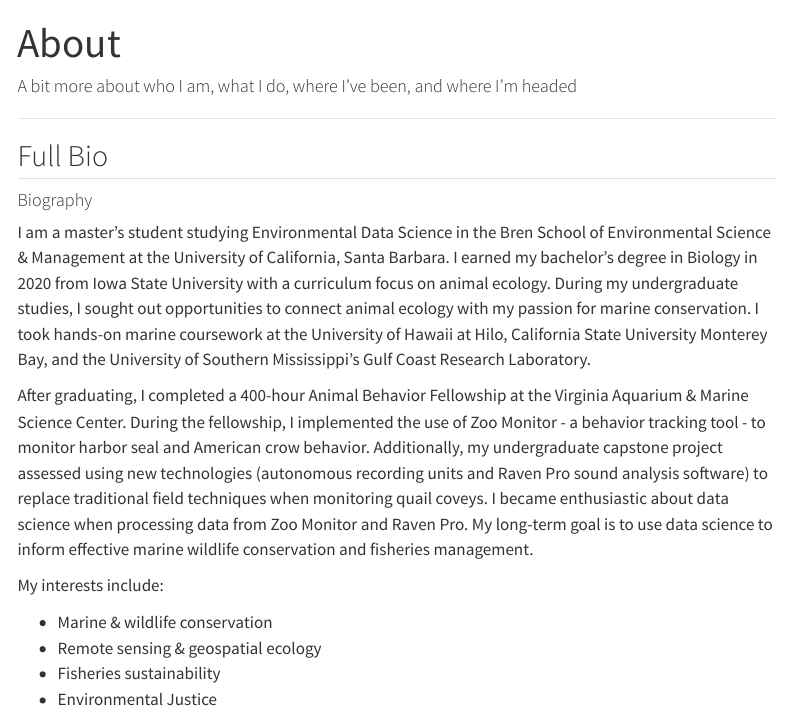
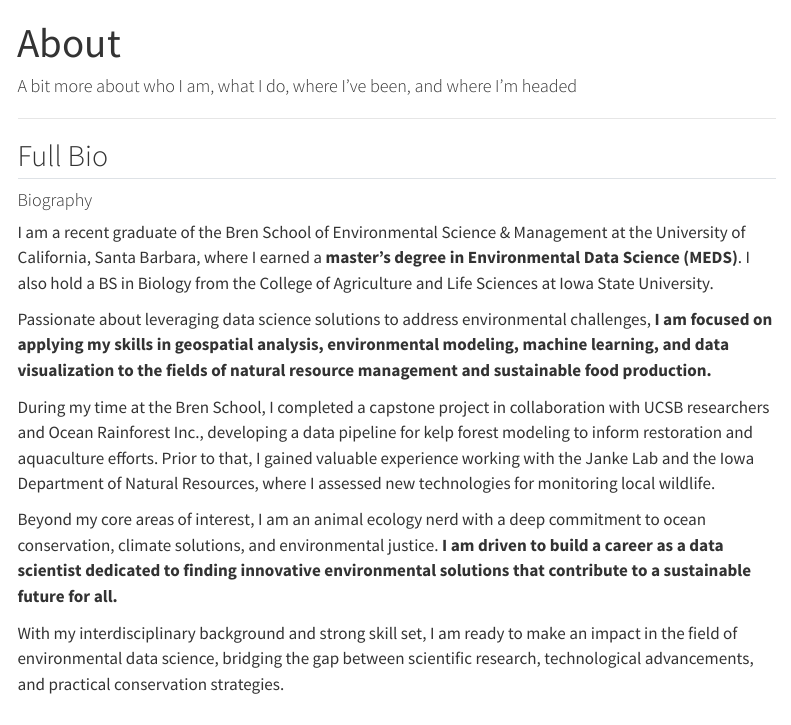
Before and after one commit to elkewind/elkewind.github.io, a Quarto document (about.qmd): the page in a window 1100 px wide, from its top. Rendered offline with R 4.5, knitr and Pandoc in place of Quarto, with nearby package versions; some code elsewhere in the file could not run offline; menus at the side of the page are left out.

Commit message:
updated map, about me

```diff
--- a/about.qmd
+++ b/about.qmd
@@ -11,16 +11,15 @@ title: "About"
 
 <h4>Biography</h4>
 
-I am a master's student studying Environmental Data Science in the Bren School of Environmental Science & Management at the University of California, Santa Barbara. I earned my bachelor's degree in Biology in 2020 from Iowa State University with a curriculum focus on animal ecology. During my undergraduate studies, I sought out opportunities to connect animal ecology with my passion for marine conservation. I took hands-on marine coursework at the University of Hawaii at Hilo, California State University Monterey Bay, and the University of Southern Mississippi's Gulf Coast Research Laboratory.
+I am a recent graduate of the Bren School of Environmental Science & Management at the University of California, Santa Barbara, where I earned a **master's degree in Environmental Data Science (MEDS)**. I also hold a BS in Biology from the College of Agriculture and Life Sciences at Iowa State University.
 
-After graduating, I completed a 400-hour Animal Behavior Fellowship at the Virginia Aquarium & Marine Science Center. During the fellowship, I implemented the use of Zoo Monitor - a behavior tracking tool - to monitor harbor seal and American crow behavior. Additionally, my undergraduate capstone project assessed using new technologies (autonomous recording units and Raven Pro sound analysis software) to replace traditional field techniques when monitoring quail coveys. I became enthusiastic about data science when processing data from Zoo Monitor and Raven Pro. My long-term goal is to use data science to inform effective marine wildlife conservation and fisheries management.
+Passionate about leveraging data science solutions to address environmental challenges, **I am focused on applying my skills in geospatial analysis, environmental modeling, machine learning, and data visualization to the fields of natural resource management and sustainable food production.**
 
-My interests include:
+During my time at the Bren School, I completed a capstone project in collaboration with UCSB researchers and Ocean Rainforest Inc., developing a data pipeline for kelp forest modeling to inform restoration and aquaculture efforts. Prior to that, I gained valuable experience working with the Janke Lab and the Iowa Department of Natural Resources, where I assessed new technologies for monitoring local wildlife.
 
--   Marine & wildlife conservation
--   Remote sensing & geospatial ecology
--   Fisheries sustainability
--   Environmental Justice
+Beyond my core areas of interest, I am an animal ecology nerd with a deep commitment to ocean conservation, climate solutions, and environmental justice. **I am driven to build a career as a data scientist dedicated to finding innovative environmental solutions that contribute to a sustainable future for all.**
+
+With my interdisciplinary background and strong skill set, I am ready to make an impact in the field of environmental data science, bridging the gap between scientific research, technological advancements, and practical conservation strategies.
 
 ![](images/bainbridge.png)
 
```
Also changed, not shown: source/map_view.R (+1 -1 lines), docs/search.json, 1 other file.
